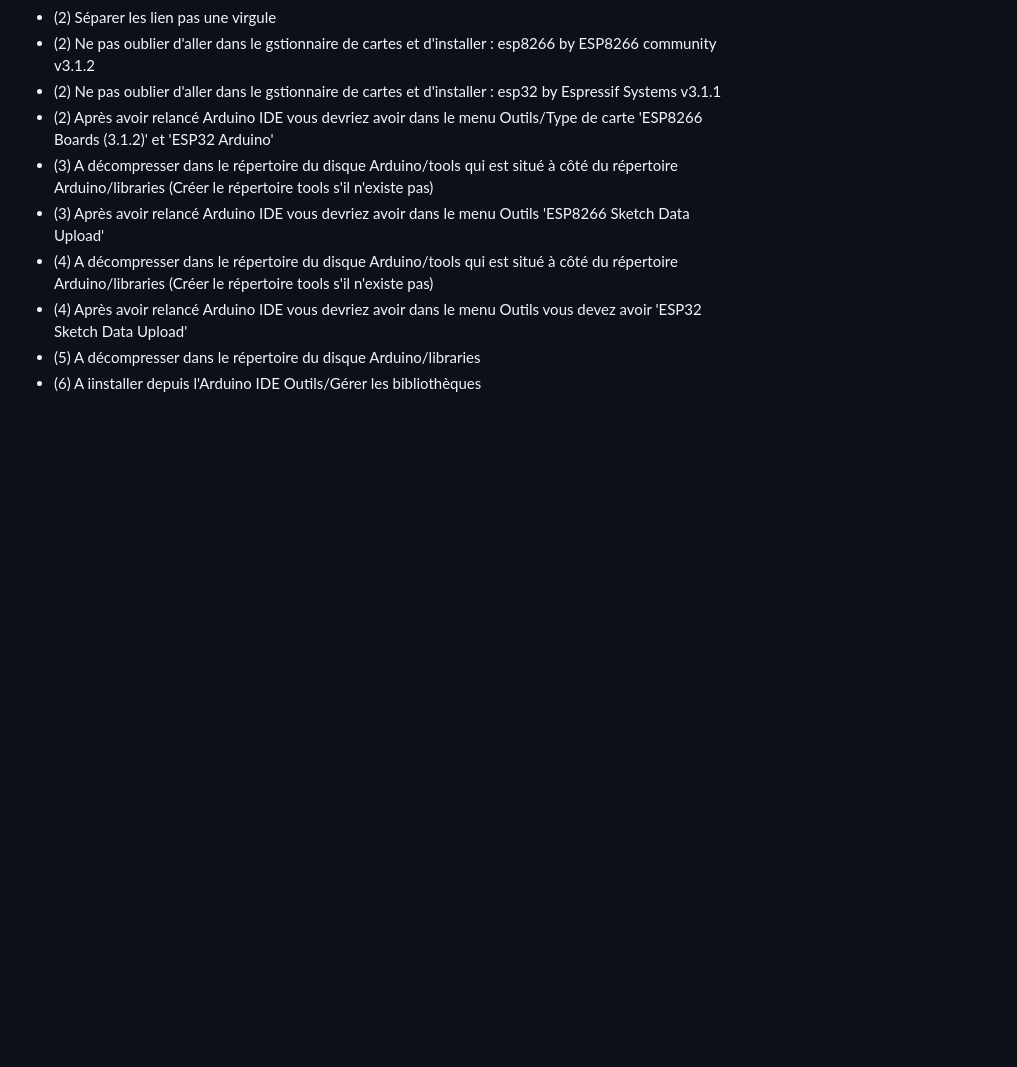
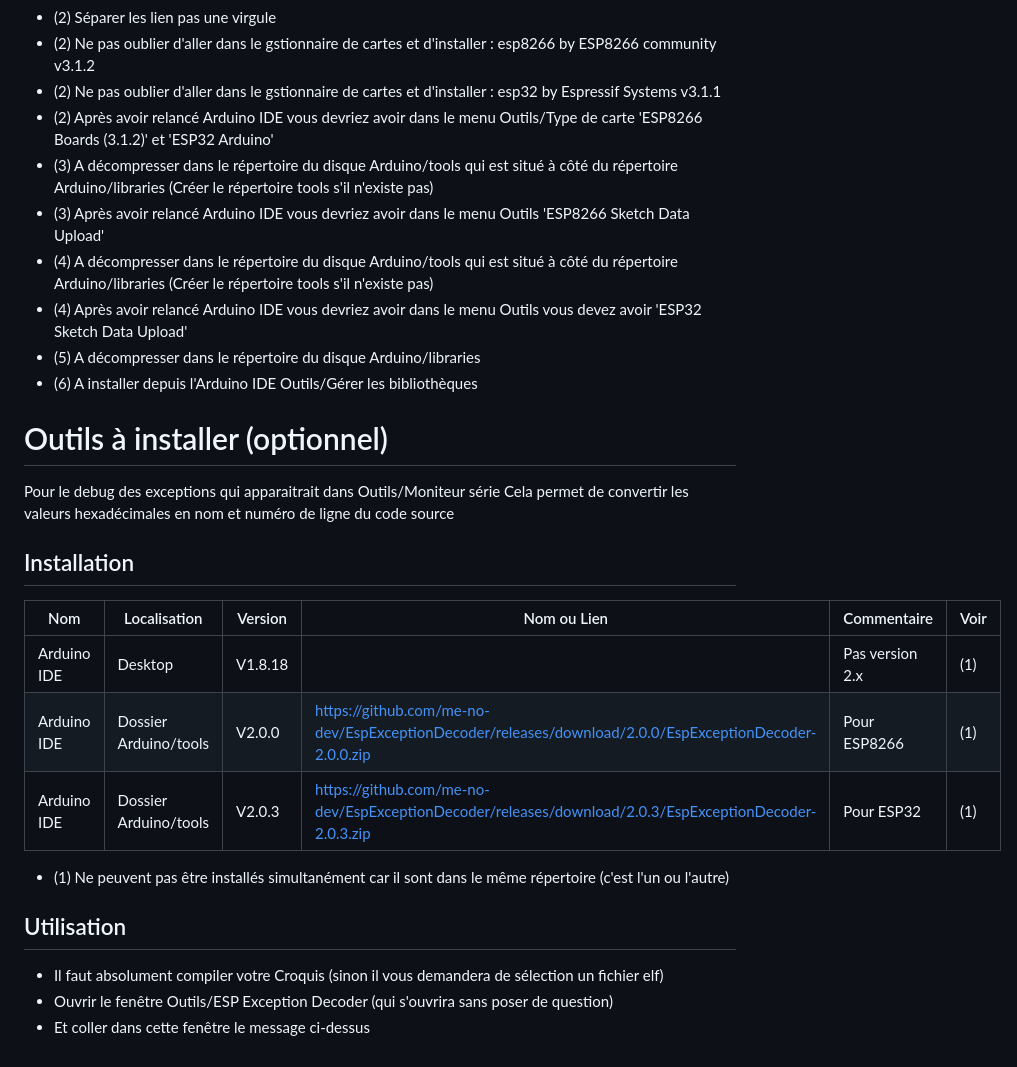
Before and after one commit to Duglof/WifiThermostat, a Markdown page: README.md, the part around the change. GitHub-like rendering; blank space fills up the shorter version.

```diff
--- a/README.md
+++ b/README.md
@@ -82,4 +82,22 @@ Sous réserve de tests
 - (4) A décompresser dans le répertoire du disque Arduino/tools qui est situé à côté du répertoire Arduino/libraries (Créer le répertoire tools s'il n'existe pas)
 - (4) Après avoir relancé Arduino IDE vous devriez avoir dans le menu Outils vous devez avoir 'ESP32 Sketch Data Upload'
 - (5) A décompresser dans le répertoire du disque Arduino/libraries
-- (6) A iinstaller depuis l'Arduino IDE Outils/Gérer les bibliothèques
+- (6) A installer depuis l'Arduino IDE Outils/Gérer les bibliothèques
+
+# Outils à installer (optionnel)
+Pour le debug des exceptions qui apparaitrait dans Outils/Moniteur série
+Cela permet de convertir les valeurs hexadécimales en nom et numéro de ligne du code source
+
+## Installation
+|       Nom     |      Localisation         | Version  |  Nom ou Lien                                                                                           |   Commentaire   | Voir |
+|---------------|---------------------------|----------|--------------------------------------------------------------------------------------------------------|-----------------|------|
+| Arduino IDE   | Desktop                   | V1.8.18  |                                                                                                        | Pas version 2.x | (1)  |
+| Arduino IDE   | Dossier Arduino/tools     | V2.0.0   | https://github.com/me-no-dev/EspExceptionDecoder/releases/download/2.0.0/EspExceptionDecoder-2.0.0.zip | Pour ESP8266    | (1)  |
+| Arduino IDE   | Dossier Arduino/tools     | V2.0.3   | https://github.com/me-no-dev/EspExceptionDecoder/releases/download/2.0.3/EspExceptionDecoder-2.0.3.zip | Pour ESP32      | (1)  |
+
+- (1) Ne peuvent pas être installés simultanément car il sont dans le même répertoire (c'est l'un ou l'autre)
+
+## Utilisation
+- Il faut absolument compiler votre Croquis (sinon il vous demandera de sélection un fichier elf)
+- Ouvrir le fenêtre Outils/ESP Exception Decoder (qui s'ouvrira sans poser de question)
+- Et coller dans cette fenêtre le message ci-dessus
```
